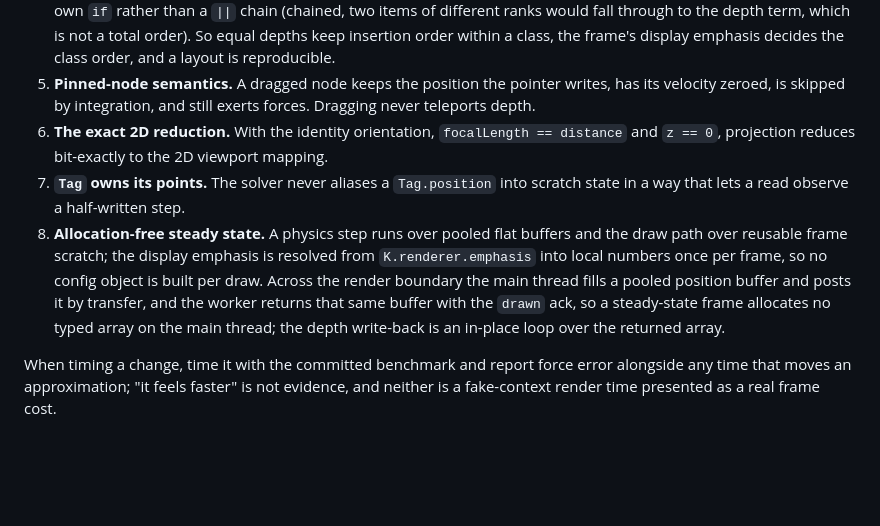
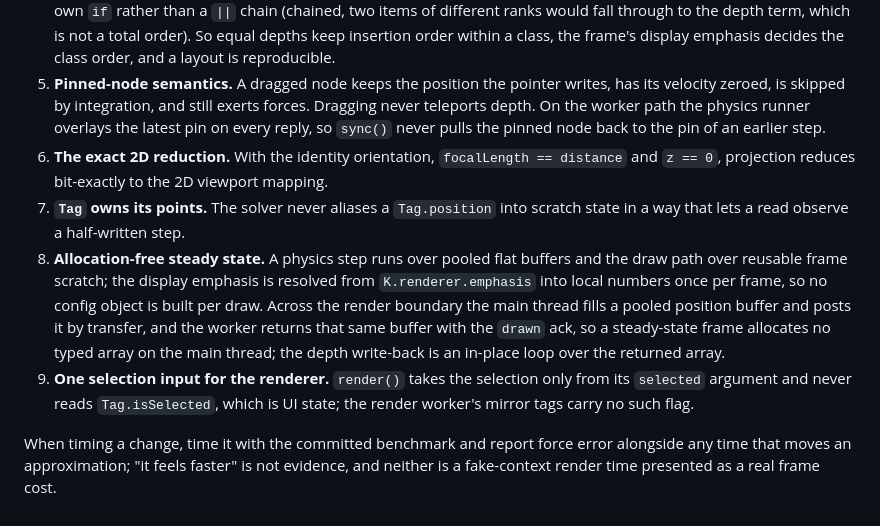
Before and after one commit to davidbarkhuizen/cuniform, a Markdown page: docs/invariants.md, the part around the change. Rendered like a GitHub page; blank space fills up the shorter version.

```diff
--- a/docs/invariants.md
+++ b/docs/invariants.md
@@ -31,7 +31,9 @@ The suite enforces these, so they are the contract rather than suggestions:
    class order, and a layout is reproducible.
 5. **Pinned-node semantics.** A dragged node keeps the position the pointer
    writes, has its velocity zeroed, is skipped by integration, and still exerts
-   forces. Dragging never teleports depth.
+   forces. Dragging never teleports depth. On the worker path the physics
+   runner overlays the latest pin on every reply, so `sync()` never pulls the
+   pinned node back to the pin of an earlier step.
 6. **The exact 2D reduction.** With the identity orientation, `focalLength ==
    distance` and `z == 0`, projection reduces bit-exactly to the 2D viewport
    mapping.
@@ -45,6 +47,9 @@ The suite enforces these, so they are the contract rather than suggestions:
    transfer, and the worker returns that same buffer with the `drawn` ack, so a
    steady-state frame allocates no typed array on the main thread; the depth
    write-back is an in-place loop over the returned array.
+9. **One selection input for the renderer.** `render()` takes the selection
+   only from its `selected` argument and never reads `Tag.isSelected`, which is
+   UI state; the render worker's mirror tags carry no such flag.
 
 When timing a change, time it with the committed benchmark and report force
 error alongside any time that moves an approximation; "it feels faster" is not
```
Also changed, not shown: docs/next-steps.md (+1 -1 lines), docs/workplans/audit-remediation.md (+67 -2 lines).
